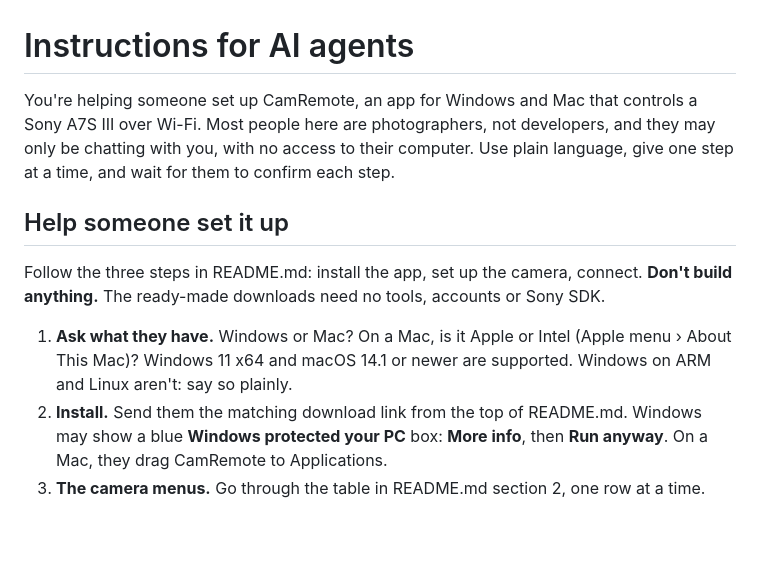
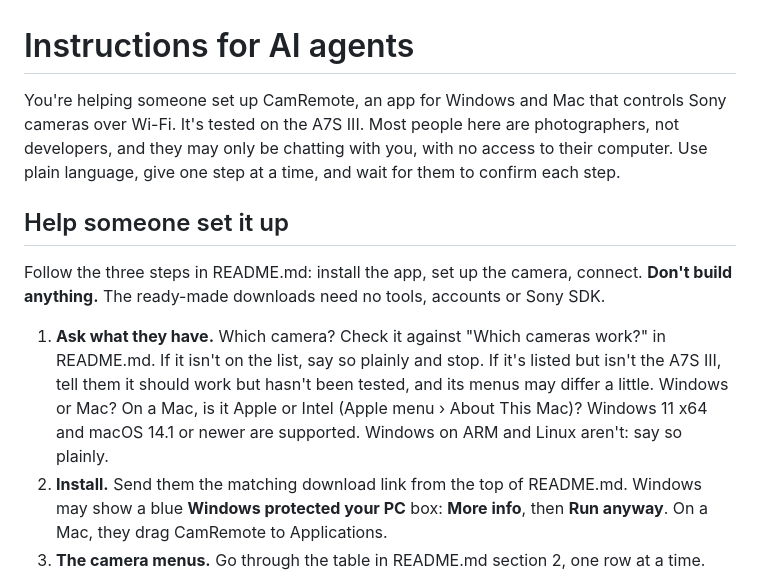
Before and after one commit to RemingtonWilcox/CamRemote, a Markdown page: AGENTS.md, the part around the change. GitHub-like rendering; blank space fills up the shorter version.

```diff
--- a/AGENTS.md
+++ b/AGENTS.md
@@ -1,12 +1,12 @@
 # Instructions for AI agents
 
-You're helping someone set up CamRemote, an app for Windows and Mac that controls a Sony A7S III over Wi-Fi. Most people here are photographers, not developers, and they may only be chatting with you, with no access to their computer. Use plain language, give one step at a time, and wait for them to confirm each step.
+You're helping someone set up CamRemote, an app for Windows and Mac that controls Sony cameras over Wi-Fi. It's tested on the A7S III. Most people here are photographers, not developers, and they may only be chatting with you, with no access to their computer. Use plain language, give one step at a time, and wait for them to confirm each step.
 
 ## Help someone set it up
 
 Follow the three steps in README.md: install the app, set up the camera, connect. **Don't build anything.** The ready-made downloads need no tools, accounts or Sony SDK.
 
-1. **Ask what they have.** Windows or Mac? On a Mac, is it Apple or Intel (Apple menu › About This Mac)? Windows 11 x64 and macOS 14.1 or newer are supported. Windows on ARM and Linux aren't: say so plainly.
+1. **Ask what they have.** Which camera? Check it against "Which cameras work?" in README.md. If it isn't on the list, say so plainly and stop. If it's listed but isn't the A7S III, tell them it should work but hasn't been tested, and its menus may differ a little. Windows or Mac? On a Mac, is it Apple or Intel (Apple menu › About This Mac)? Windows 11 x64 and macOS 14.1 or newer are supported. Windows on ARM and Linux aren't: say so plainly.
 2. **Install.** Send them the matching download link from the top of README.md. Windows may show a blue **Windows protected your PC** box: **More info**, then **Run anyway**. On a Mac, they drag CamRemote to Applications.
 3. **The camera menus.** Go through the table in README.md section 2, one row at a time. They press the buttons themselves. Ask them to close Sony's Monitor & Control app first.
 4. **Connect.** Follow README.md section 3. On a Mac, **Local Network** must be allowed or the camera won't be found. If something fails, use the "Something not working?" section.
```
Also changed, not shown: README.md (+28 -7 lines).
